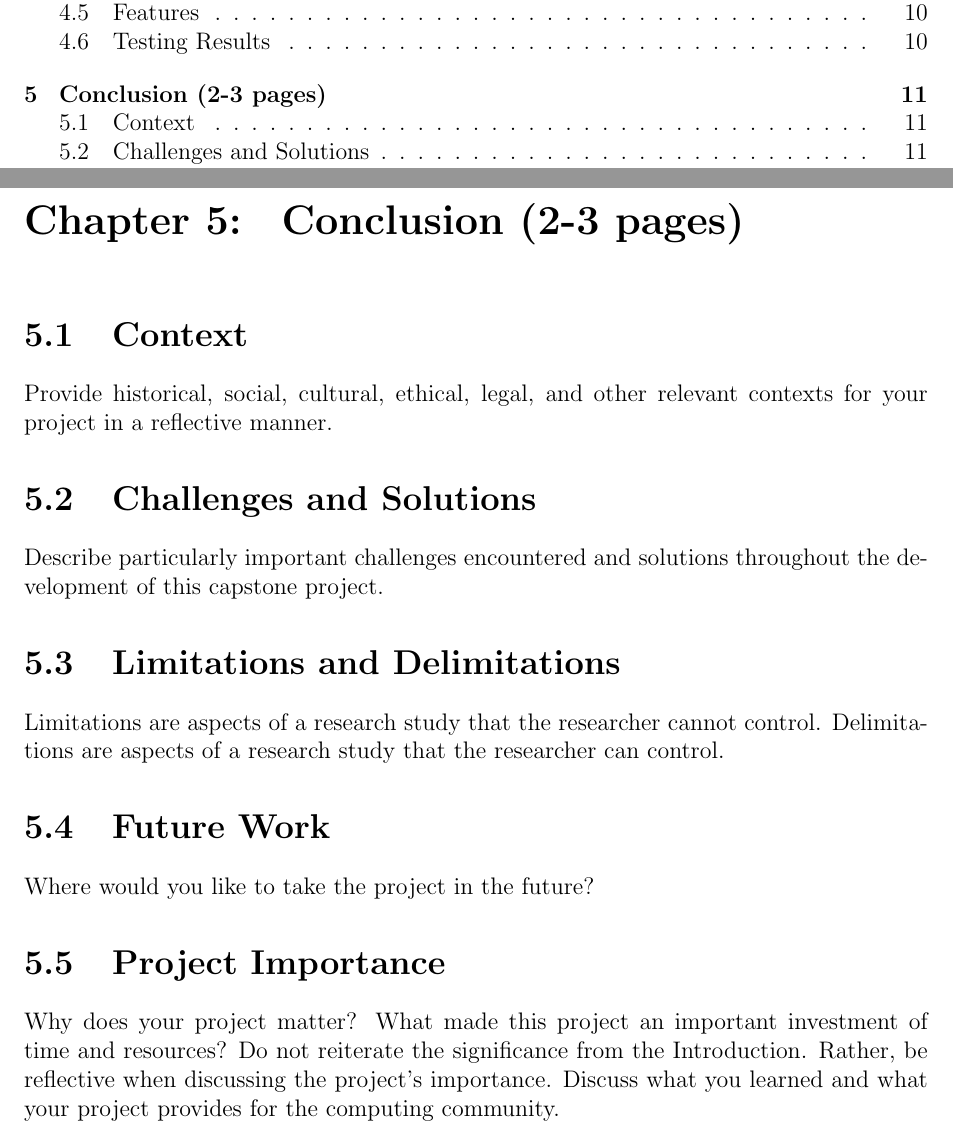
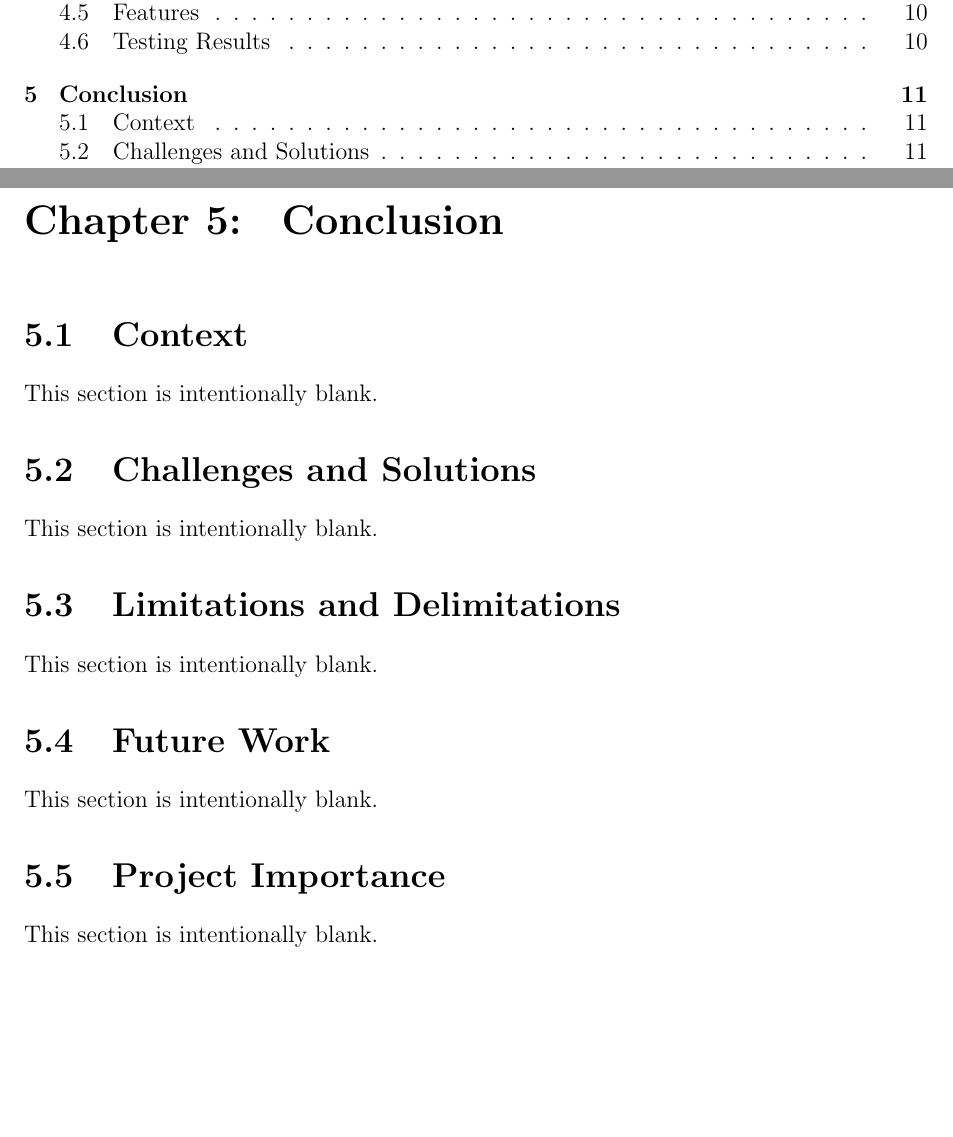
Before and after one commit to ContentsMayBeHot/RivalsofAetherSupervisedLearning, a LaTeX thesis (CapstoneDesignDocument/capstone.tex, which reads CapstoneDesignDocument/sections/conclusion.tex): two parts of pages 5 and 19 of 21, joined at a grey line, cut so that both start at the same text, the shorter picture padded with empty space. Compiled offline with pdfLaTeX.

```diff
--- a/CapstoneDesignDocument/sections/conclusion.tex
+++ b/CapstoneDesignDocument/sections/conclusion.tex
@@ -1,10 +1,10 @@
-\chapter{Conclusion (2-3 pages)}
+\chapter{Conclusion}
 
 
 \section{Context}
 %-------------------------------------------%
 
-Provide historical, social, cultural, ethical, legal, and other relevant contexts for your project in a reflective manner.
+This section is intentionally blank.
 
 %-------------------------------------------%
 
@@ -12,7 +12,7 @@
 \section{Challenges and Solutions}
 %-------------------------------------------%
 
-Describe particularly important challenges encountered and solutions throughout the development of this capstone project.
+This section is intentionally blank.
 
 %-------------------------------------------%
 
@@ -20,7 +20,7 @@
 \section{Limitations and Delimitations}
 %-------------------------------------------%
 
-Limitations are aspects of a research study that the researcher cannot control. Delimitations are aspects of a research study that the researcher can control.
+This section is intentionally blank.
 
 %-------------------------------------------%
 
@@ -28,13 +28,13 @@
 \section{Future Work}
 %-------------------------------------------%
 
-Where would you like to take the project in the future?
+This section is intentionally blank.
 
 %-------------------------------------------%
 
 \section{Project Importance}
 %-------------------------------------------%
 
-Why does your project matter? What made this project an important investment of time and resources? Do not reiterate the significance from the Introduction. Rather, be reflective when discussing the project’s importance. Discuss what you learned and what your project provides for the computing community.
+This section is intentionally blank.
 
 %-------------------------------------------%
```
